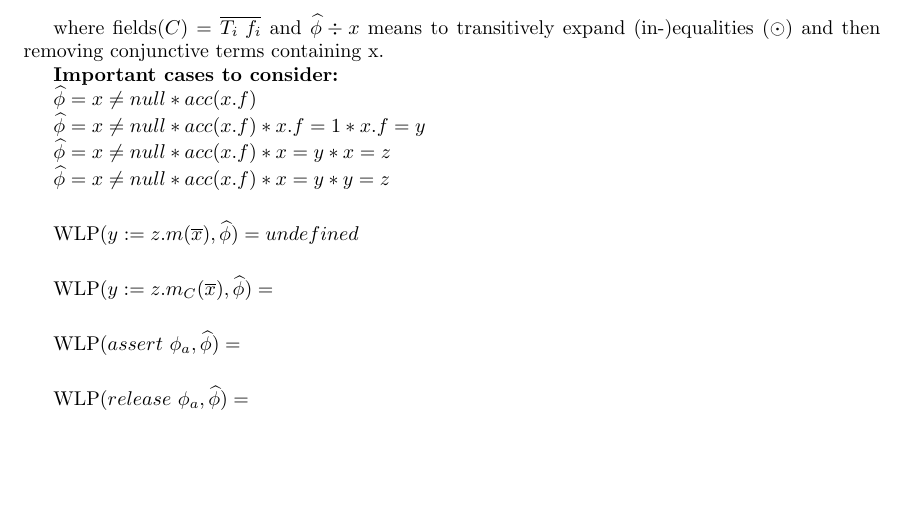
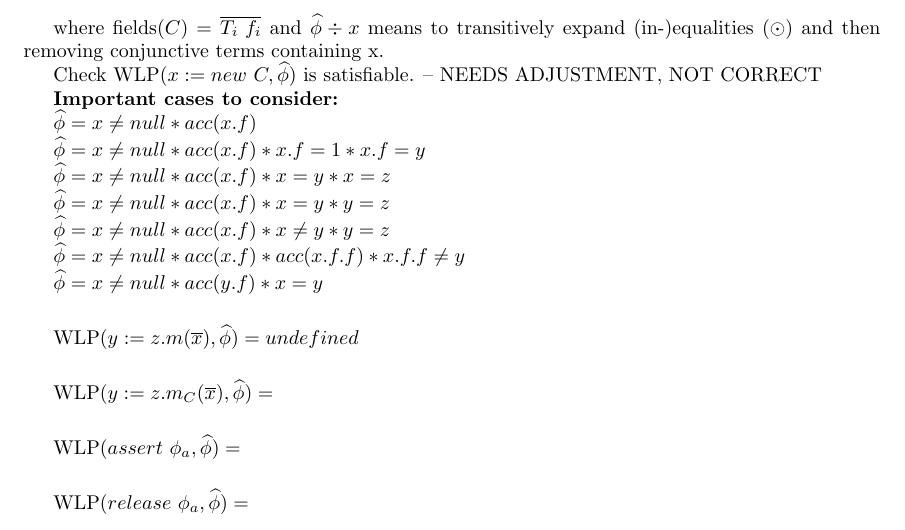
Before and after one commit to wyvernlang/grad-ver, a LaTeX document (design/wlp-defs/wlp-defs.tex): part of page 3 of 3, cut so that both start at the same text, the shorter picture padded with empty space. Compiled offline with pdfLaTeX.

Commit message:
Added some more important cases to alloc non-gradual wlp def

```diff
--- a/design/wlp-defs/wlp-defs.tex
+++ b/design/wlp-defs/wlp-defs.tex
@@ -192,6 +192,9 @@ $\wlp{x := new\ C}{\fphi} =
 
 where fields$(C) = \overline{T_i \ f_i}$ and $\fphi \div x$ means to transitively expand (in-)equalities ($\odot$) and then removing conjunctive terms containing x.
 
+Check $\wlp{x := new\ C}{\fphi}$ is satisfiable.
+-- NEEDS ADJUSTMENT, NOT CORRECT
+
 \textbf{Important cases to consider:}
 
 $\fphi = x \neq null \ast acc(x.f)$
@@ -202,6 +205,11 @@ $\fphi = x \neq null \ast acc(x.f) \ast x = y \ast x = z$
 
 $\fphi = x \neq null \ast acc(x.f) \ast x = y \ast y = z$
 
+$\fphi = x \neq null \ast acc(x.f) \ast x \neq y \ast y = z$
+
+$\fphi = x \neq null \ast acc(x.f) \ast acc(x.f.f) \ast x.f.f \neq y$
+
+$\fphi = x \neq null \ast acc(y.f) \ast x = y$
 \vspace{0.5cm}
 
 $\wlp{y := z.m(\overline{x})}{\fphi} = undefined$
```
Also changed, not shown: design/wlp-defs/wlp-defs.pdf.
